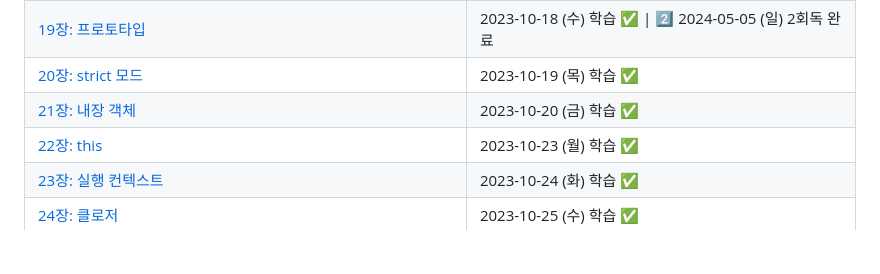
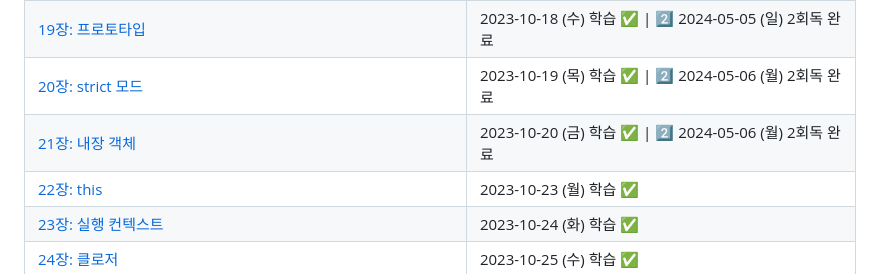
Before and after one commit to suwan98/modern-javascript, a Markdown page: README.md, the part around the change. Drawn GitHub-style; blank space fills up the shorter version.

Commit message:
2024-05-06 : 20장/21장 2회독

```diff
--- a/README.md
+++ b/README.md
@@ -124,8 +124,8 @@
 | [17장: 생성자 함수로 객체 생성](./src/17_constructor_function.js)    | 2023-10-16 (월) 학습 ✅ \| 2️⃣ 2024-05-04 (토) 2회독 완료 |
 | [18장: 함수 및 일급 객체](./src/18_function_object.js)               | 2023-10-17 (화) 학습 ✅ \| 2️⃣ 2024-05-05 (일) 2회독 완료 |
 | [19장: 프로토타입](./src/19_prototype.js)                            | 2023-10-18 (수) 학습 ✅ \| 2️⃣ 2024-05-05 (일) 2회독 완료 |
-| [20장: strict 모드](./src/20_strict.js)                              | 2023-10-19 (목) 학습 ✅                                  |
-| [21장: 내장 객체](./src/21_built-in-object.js)                       | 2023-10-20 (금) 학습 ✅                                  |
+| [20장: strict 모드](./src/20_strict.js)                              | 2023-10-19 (목) 학습 ✅ \| 2️⃣ 2024-05-06 (월) 2회독 완료 |
+| [21장: 내장 객체](./src/21_built-in-object.js)                       | 2023-10-20 (금) 학습 ✅ \| 2️⃣ 2024-05-06 (월) 2회독 완료 |
 | [22장: this](./src/21_built-in-object.js)                            | 2023-10-23 (월) 학습 ✅                                  |
 | [23장: 실행 컨텍스트](./src/23_execution_context.js)                 | 2023-10-24 (화) 학습 ✅                                  |
 | [24장: 클로저](./src/24_closure.js)                                  | 2023-10-25 (수) 학습 ✅                                  |
```
